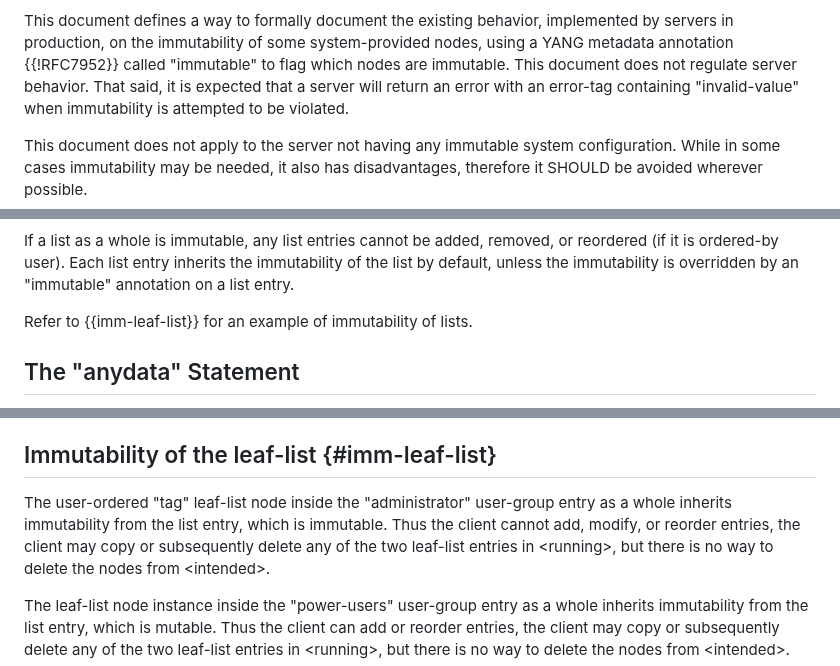
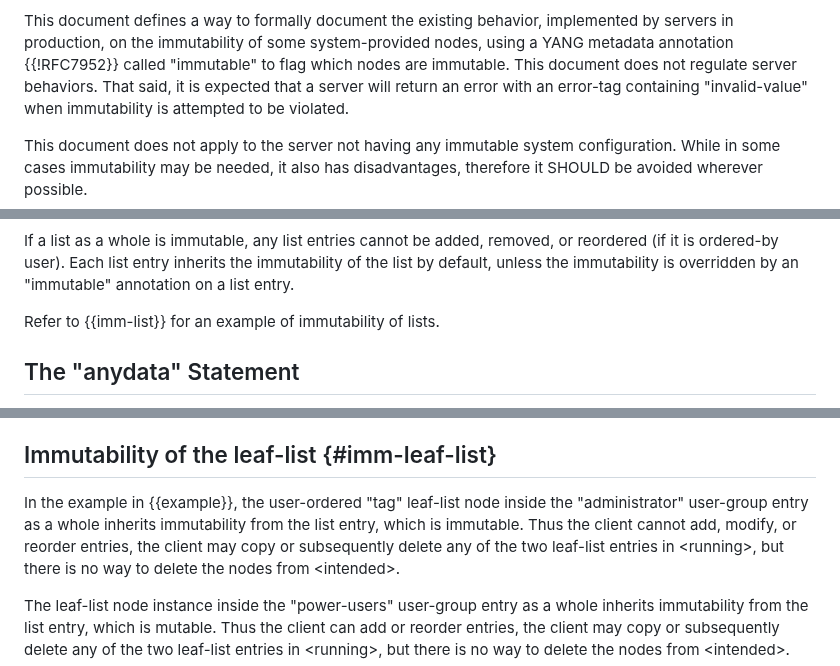
Before and after one commit to netmod-wg/immutable-flag, a Markdown page: draft-ietf-netmod-immutable-flag.md, 3 parts joined by grey strips. Rendered like a GitHub page.

```diff
--- a/draft-ietf-netmod-immutable-flag.md
+++ b/draft-ietf-netmod-immutable-flag.md
@@ -123,7 +123,7 @@ informative:
    implemented by servers in production, on the immutability of some
    system-provided nodes, using a YANG metadata annotation {{!RFC7952}}
    called "immutable" to flag which nodes are immutable. This document does not
-   regulate server behavior. That said, it is expected that a server will return
+   regulate server behaviors. That said, it is expected that a server will return
    an error with an error-tag containing "invalid-value" when immutability
    is attempted to be violated.
 
@@ -352,7 +352,7 @@ module: ietf-immutable-annotation
    Each list entry inherits the immutability of the list by default, unless the immutability is
    overridden by an "immutable" annotation on a list entry.
 
-  Refer to {{imm-leaf-list}} for an example of immutability of lists.
+  Refer to {{imm-list}} for an example of immutability of lists.
 
 ## The "anydata" Statement
 
@@ -631,8 +627,7 @@ Other descendant nodes inside "power-users" user-group inherit the immutability
 
 ## Immutability of the leaf-list {#imm-leaf-list}
 
-The user-ordered "tag" leaf-list node inside the "administrator" user-group entry as a whole inherits
-immutability from the list entry, which is immutable. Thus the client cannot add, modify, or reorder
+In the example in {{example}}, the user-ordered "tag" leaf-list node inside the "administrator" user-group entry as a whole inherits immutability from the list entry, which is immutable. Thus the client cannot add, modify, or reorder
 entries, the client may copy or subsequently delete any of the two leaf-list entries in \<running\>,
 but there is no way to delete the nodes from \<intended\>.
 
```
Also changed, not shown: other parts of draft-ietf-netmod-immutable-flag.md (+9 -13 lines).
